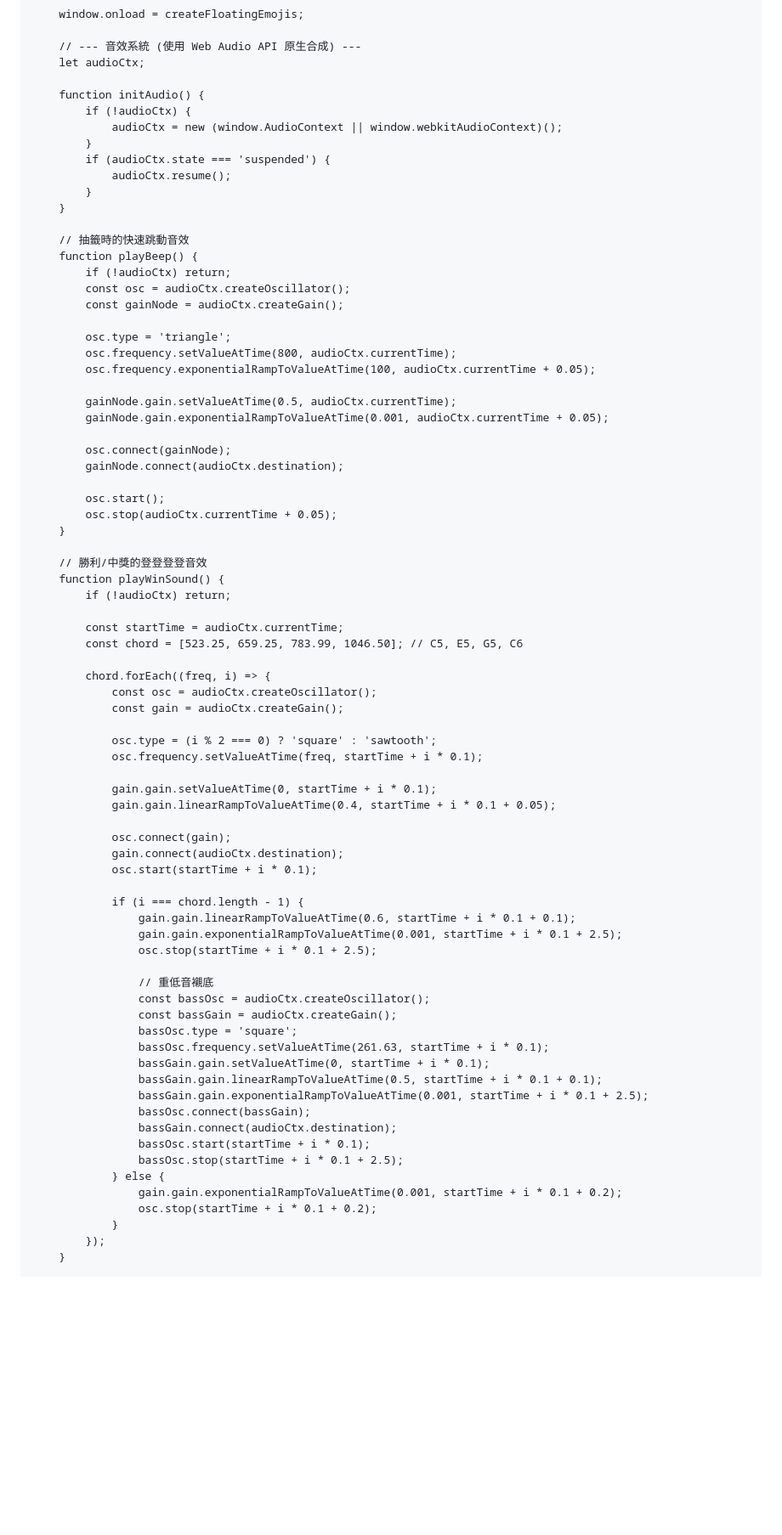
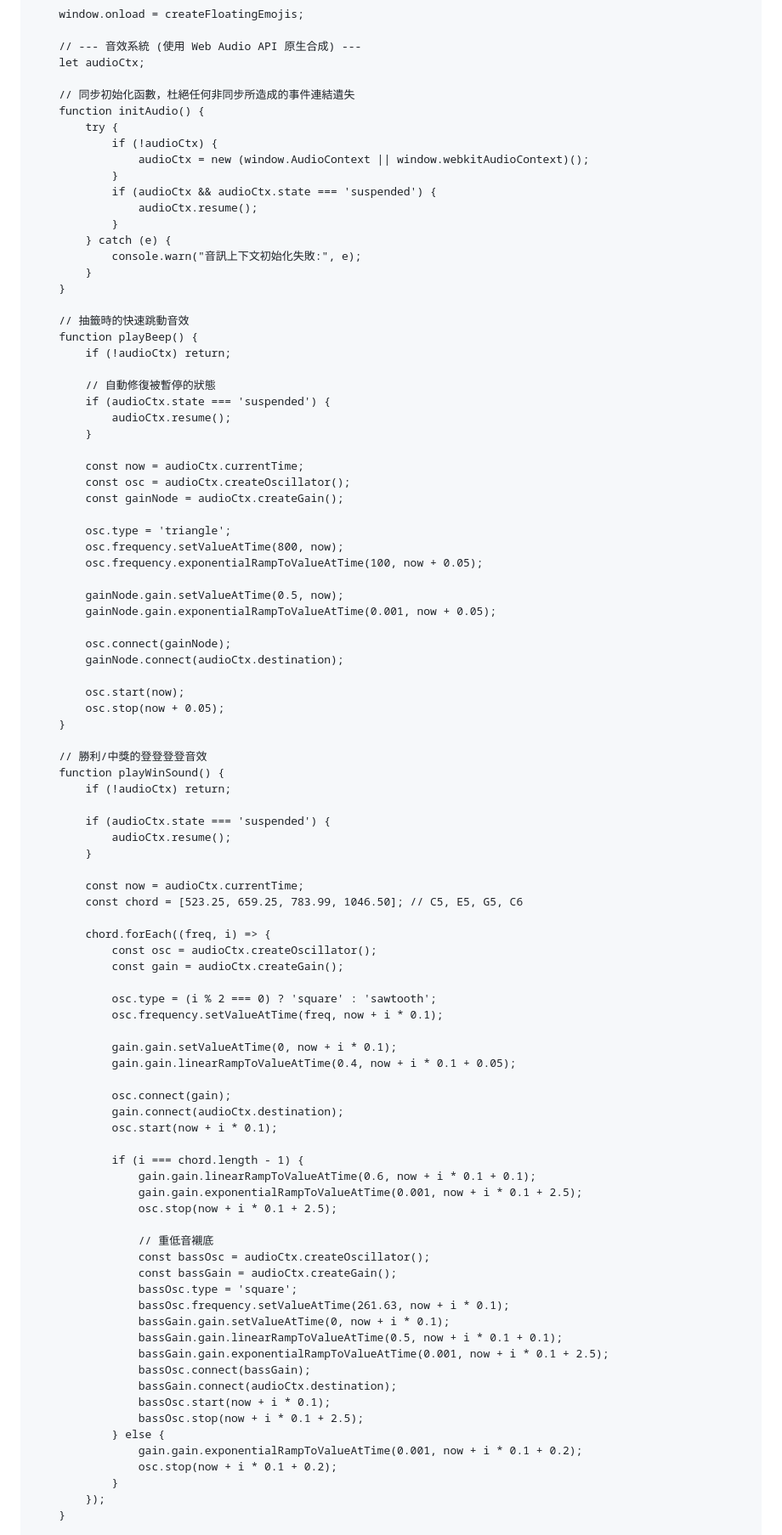
Before and after one commit to piggood666/luckyoneisuuuuu, a Markdown page: README.md, the part around one of its changes. Shown at 85% size. GitHub-like rendering; blank space fills up the shorter version.

```diff
--- a/README.md
+++ b/README.md
@@ -227,40 +229,56 @@
         // --- 音效系統 (使用 Web Audio API 原生合成) ---
         let audioCtx;
 
+        // 同步初始化函數，杜絕任何非同步所造成的事件連結遺失
         function initAudio() {
-            if (!audioCtx) {
-                audioCtx = new (window.AudioContext || window.webkitAudioContext)();
-            }
-            if (audioCtx.state === 'suspended') {
-                audioCtx.resume();
+            try {
+                if (!audioCtx) {
+                    audioCtx = new (window.AudioContext || window.webkitAudioContext)();
+                }
+                if (audioCtx && audioCtx.state === 'suspended') {
+                    audioCtx.resume();
+                }
+            } catch (e) {
+                console.warn("音訊上下文初始化失敗:", e);
             }
         }
 
         // 抽籤時的快速跳動音效
         function playBeep() {
             if (!audioCtx) return;
+
+            // 自動修復被暫停的狀態
+            if (audioCtx.state === 'suspended') {
+                audioCtx.resume();
+            }
+
+            const now = audioCtx.currentTime;
             const osc = audioCtx.createOscillator();
             const gainNode = audioCtx.createGain();
 
             osc.type = 'triangle';
-            osc.frequency.setValueAtTime(800, audioCtx.currentTime);
-            osc.frequency.exponentialRampToValueAtTime(100, audioCtx.currentTime + 0.05);
+            osc.frequency.setValueAtTime(800, now);
+            osc.frequency.exponentialRampToValueAtTime(100, now + 0.05);
 
-            gainNode.gain.setValueAtTime(0.5, audioCtx.currentTime);
-            gainNode.gain.exponentialRampToValueAtTime(0.001, audioCtx.currentTime + 0.05);
+            gainNode.gain.setValueAtTime(0.5, now);
+            gainNode.gain.exponentialRampToValueAtTime(0.001, now + 0.05);
 
             osc.connect(gainNode);
             gainNode.connect(audioCtx.destination);
 
-            osc.start();
-            osc.stop(audioCtx.currentTime + 0.05);
+            osc.start(now);
+            osc.stop(now + 0.05);
         }
 
         // 勝利/中獎的登登登登音效
         function playWinSound() {
             if (!audioCtx) return;
 
-            const startTime = audioCtx.currentTime;
+            if (audioCtx.state === 'suspended') {
+                audioCtx.resume();
+            }
+
+            const now = audioCtx.currentTime;
             const chord = [523.25, 659.25, 783.99, 1046.50]; // C5, E5, G5, C6
 
             chord.forEach((freq, i) => {
@@ -268,35 +286,35 @@
                 const gain = audioCtx.createGain();
 
                 osc.type = (i % 2 === 0) ? 'square' : 'sawtooth';
-                osc.frequency.setValueAtTime(freq, startTime + i * 0.1);
+                osc.frequency.setValueAtTime(freq, now + i * 0.1);
 
-                gain.gain.setValueAtTime(0, startTime + i * 0.1);
-                gain.gain.linearRampToValueAtTime(0.4, startTime + i * 0.1 + 0.05);
+                gain.gain.setValueAtTime(0, now + i * 0.1);
+                gain.gain.linearRampToValueAtTime(0.4, now + i * 0.1 + 0.05);
 
                 osc.connect(gain);
                 gain.connect(audioCtx.destination);
-                osc.start(startTime + i * 0.1);
+                osc.start(now + i * 0.1);
 
                 if (i === chord.length - 1) {
-                    gain.gain.linearRampToValueAtTime(0.6, startTime + i * 0.1 + 0.1);
-                    gain.gain.exponentialRampToValueAtTime(0.001, startTime + i * 0.1 + 2.5);
-                    osc.stop(startTime + i * 0.1 + 2.5);
+                    gain.gain.linearRampToValueAtTime(0.6, now + i * 0.1 + 0.1);
+                    gain.gain.exponentialRampToValueAtTime(0.001, now + i * 0.1 + 2.5);
+                    osc.stop(now + i * 0.1 + 2.5);
 
                     // 重低音襯底
                     const bassOsc = audioCtx.createOscillator();
                     const bassGain = audioCtx.createGain();
                     bassOsc.type = 'square';
-                    bassOsc.frequency.setValueAtTime(261.63, startTime + i * 0.1);
-                    bassGain.gain.setValueAtTime(0, startTime + i * 0.1);
-                    bassGain.gain.linearRampToValueAtTime(0.5, startTime + i * 0.1 + 0.1);
-                    bassGain.gain.exponentialRampToValueAtTime(0.001, startTime + i * 0.1 + 2.5);
+                    bassOsc.frequency.setValueAtTime(261.63, now + i * 0.1);
+                    bassGain.gain.setValueAtTime(0, now + i * 0.1);
+                    bassGain.gain.linearRampToValueAtTime(0.5, now + i * 0.1 + 0.1);
+                    bassGain.gain.exponentialRampToValueAtTime(0.001, now + i * 0.1 + 2.5);
                     bassOsc.connect(bassGain);
                     bassGain.connect(audioCtx.destination);
-                    bassOsc.start(startTime + i * 0.1);
-                    bassOsc.stop(startTime + i * 0.1 + 2.5);
+                    bassOsc.start(now + i * 0.1);
+                    bassOsc.stop(now + i * 0.1 + 2.5);
                 } else {
-                    gain.gain.exponentialRampToValueAtTime(0.001, startTime + i * 0.1 + 0.2);
-                    osc.stop(startTime + i * 0.1 + 0.2);
+                    gain.gain.exponentialRampToValueAtTime(0.001, now + i * 0.1 + 0.2);
+                    osc.stop(now + i * 0.1 + 0.2);
                 }
             });
         }
```
Also changed, not shown: other parts of README.md (+39 -13 lines).
